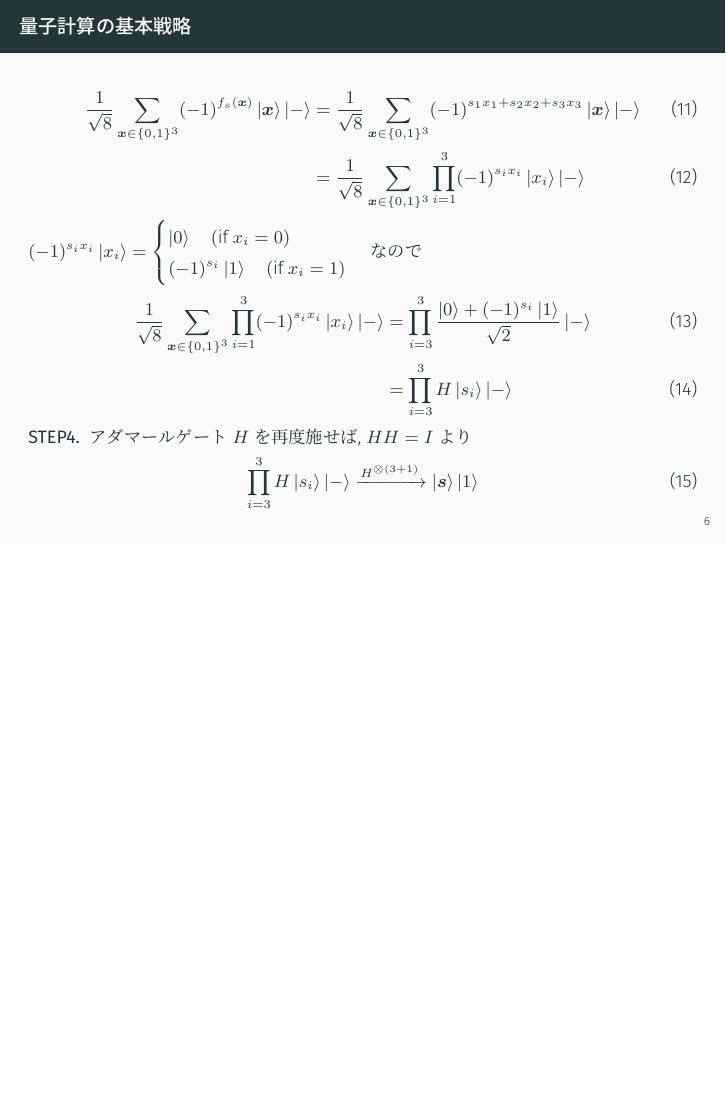
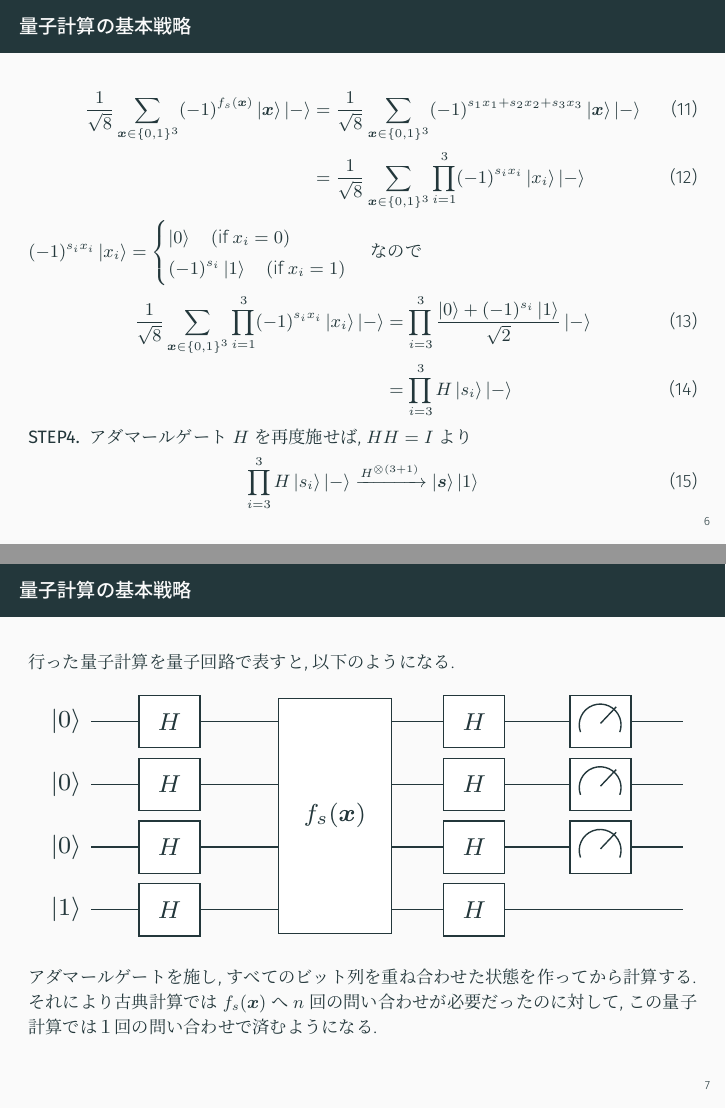
Before and after one commit to imaizumiii/kokyu, LaTeX slides (3/main.tex, which reads 3/figure1.tex): page 6 of 6 before the commit and pages 6 and 7 of 7 after it, the two joined at a grey line, the shorter picture padded with empty space. The pictures show the PDF file 3/main.pdf that the author committed with the source.

Commit message:
0517: 量子計算の基本戦略

```diff
--- /dev/null
+++ b/3/figure1.tex
@@ -0,0 +1,61 @@
+\begin{center}
+\resizebox{0.96\linewidth}{!}{%
+\begin{tikzpicture}[
+    wire/.style={line width=0.45pt},
+    gate/.style={
+        draw,
+        fill=white,
+        minimum width=7mm,
+        minimum height=6mm,
+        inner sep=0pt,
+        font=\small
+    },
+    oracle/.style={
+        draw,
+        fill=white,
+        minimum width=13mm,
+        minimum height=27mm,
+        inner sep=0pt,
+        font=\small,
+        align=center
+    },
+    measure/.style={
+        draw,
+        fill=white,
+        minimum width=7mm,
+        minimum height=6mm,
+        inner sep=0pt
+    },
+    wirelabel/.style={font=\small}
+]
+    \def\xstart{0}
+    \def\xend{6.8}
+    \foreach \y in {0,-0.72,-1.44,-2.16} {
+        \draw[wire] (\xstart,\y) -- (\xend,\y);
+    }
+
+    \node[wirelabel, anchor=east] at (\xstart,0) {$\ket{0}$};
+    \node[wirelabel, anchor=east] at (\xstart,-0.72) {$\ket{0}$};
+    \node[wirelabel, anchor=east] at (\xstart,-1.44) {$\ket{0}$};
+    \node[wirelabel, anchor=east] at (\xstart,-2.16) {$\ket{1}$};
+
+    \node[gate] at (0.9,0) {$H$};
+    \node[gate] at (0.9,-0.72) {$H$};
+    \node[gate] at (0.9,-1.44) {$H$};
+    \node[gate] at (0.9,-2.16) {$H$};
+
+    \node[oracle] at (2.8,-1.08) {$f_s(\bm{x})$};
+
+    \node[gate] at (4.4,0) {$H$};
+    \node[gate] at (4.4,-0.72) {$H$};
+    \node[gate] at (4.4,-1.44) {$H$};
+    \node[gate] at (4.4,-2.16) {$H$};
+
+    \foreach \y in {0,-0.72,-1.44} {
+        \node[measure] at (5.85,\y) {};
+        \draw[wire] (5.62,\y-0.12) arc[start angle=200, end angle=-20, radius=0.24];
+        \draw[wire] (5.85,\y-0.02) -- (6.03,\y+0.17);
+    }
+\end{tikzpicture}%
+}
+\end{center}
--- a/3/main.tex
+++ b/3/main.tex
@@ -138,4 +139,15 @@
     \end{align}
 \end{frame}
 
+%%%%%%%%%%%%%%%%%%%%%%%%%%%%%%%% ７ページ目 %%%%%%%%%%%%%%%%%%%%%%%%%%%%%%%%%
+\begin{frame}
+    \frametitle{量子計算の基本戦略}
+    行った量子計算を量子回路で表すと,以下のようになる.
+    \input{figure1.tex}
+    アダマールゲートを施し,すべてのビット列を重ね合わせた状態を作ってから計算する. \\
+    それにより古典計算では$f_s(\bm{x})$へ$n$回の問い合わせが必要だったのに対して, この量子計算では１回の問い合わせで済むようになる.
+\end{frame}
+
+%%%%%%%%%%%%%%%%%%%%%%%%%%%%%%%% ８ページ目 %%%%%%%%%%%%%%%%%%%%%%%%%%%%%%%%%
+
 \end{document}
```
Also changed, not shown: 3/main.pdf, 3/main.tex (1 more changed lines).
